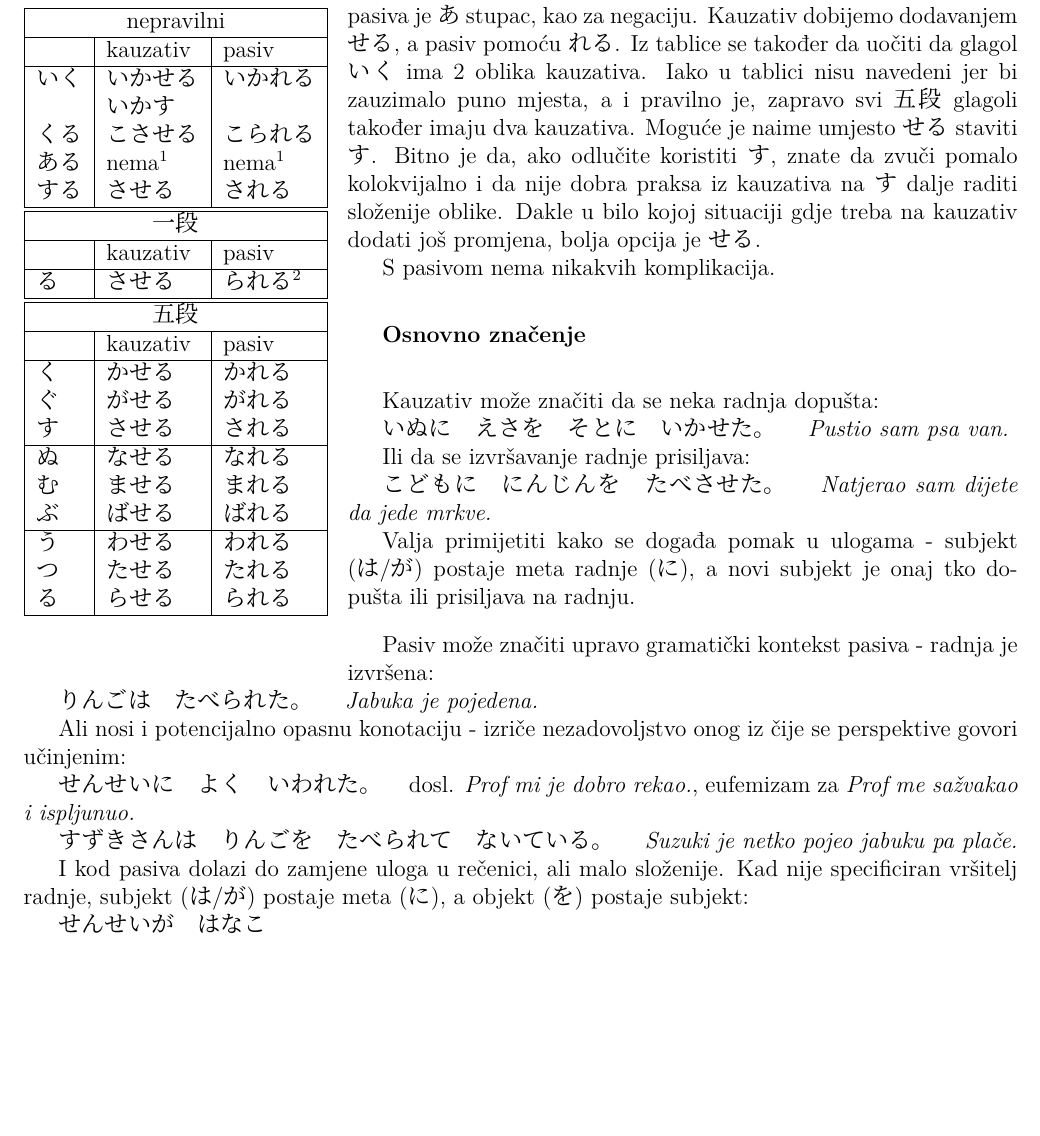
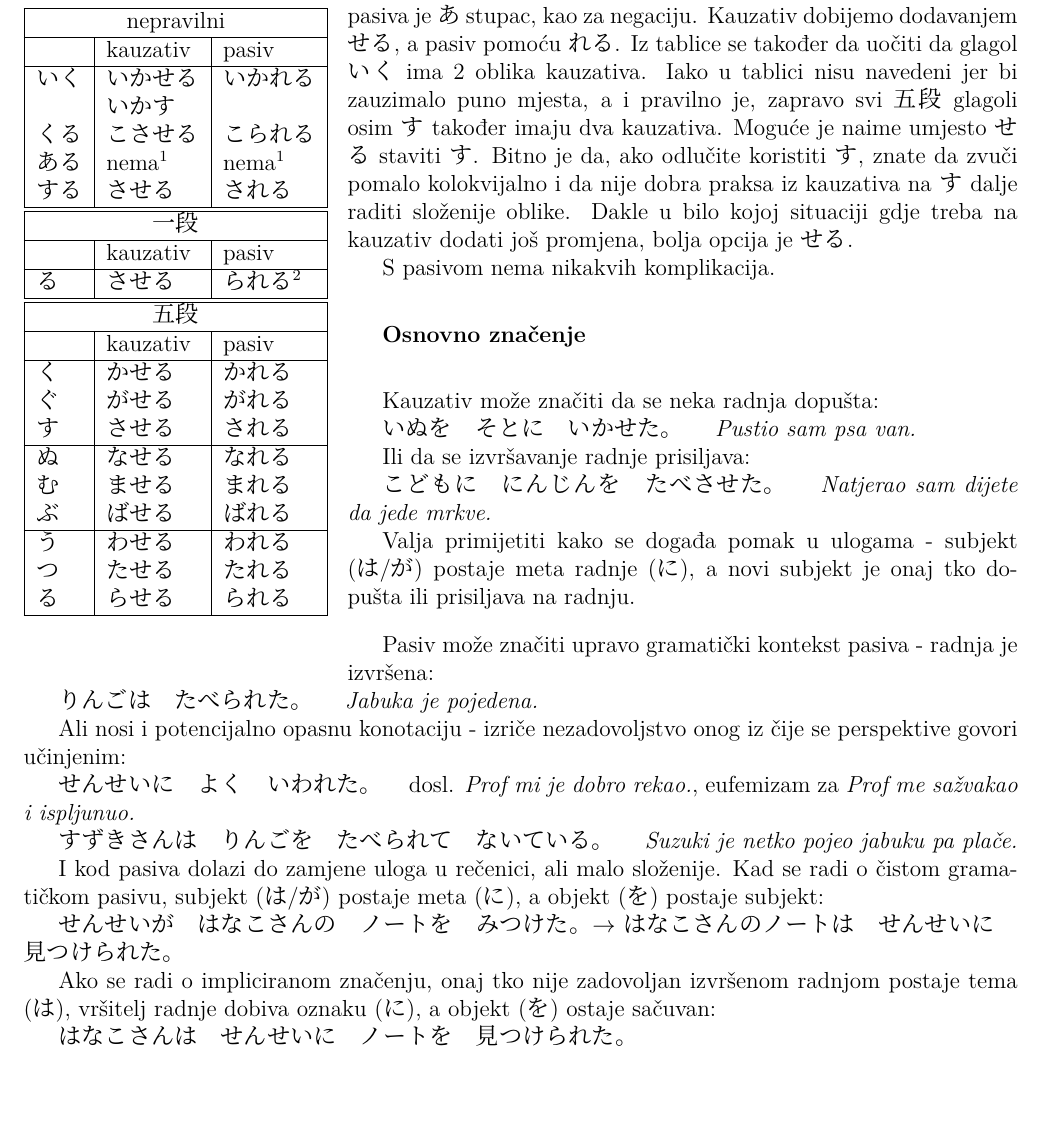
Before and after one commit to Makoto-hr-jp/makoto-japanski, a LaTeX document (radionice/napredni/radni/012_kauzativ_pasiv.tex): part of page 1 of 2, cut so that both start at the same text. Compiled offline with XeLaTeX; a missing font is replaced by an installed copy or a similar font.

Commit message:
ispravljene grozne greške u listiću, dopunjena objašnjenja

```diff
--- a/radionice/napredni/radni/012_kauzativ_pasiv.tex
+++ b/radionice/napredni/radni/012_kauzativ_pasiv.tex
@@ -72,7 +72,7 @@
 	\end{tabular}
 \end{wraptable}
 
-	Kako se da uočiti iz tablice desno, osnova tvorbe kauzativa i pasiva je あ stupac, kao za negaciju. Kauzativ dobijemo dodavanjem せる, a pasiv pomoću れる. Iz tablice se također da uočiti da glagol いく ima 2 oblika kauzativa. Iako u tablici nisu navedeni jer bi zauzimalo puno mjesta, a i pravilno je, zapravo svi 五段 glagoli također imaju dva kauzativa. Moguće je naime umjesto せる staviti す. Bitno je da, ako odlučite koristiti す, znate da zvuči pomalo kolokvijalno i da nije dobra praksa iz kauzativa na す dalje raditi složenije oblike. Dakle u bilo kojoj situaciji gdje treba na kauzativ dodati još promjena, bolja opcija je せる.
+	Kako se da uočiti iz tablice desno, osnova tvorbe kauzativa i pasiva je あ stupac, kao za negaciju. Kauzativ dobijemo dodavanjem せる, a pasiv pomoću れる. Iz tablice se također da uočiti da glagol いく ima 2 oblika kauzativa. Iako u tablici nisu navedeni jer bi zauzimalo puno mjesta, a i pravilno je, zapravo svi 五段 glagoli osim す također imaju dva kauzativa. Moguće je naime umjesto せる staviti す. Bitno je da, ako odlučite koristiti す, znate da zvuči pomalo kolokvijalno i da nije dobra praksa iz kauzativa na す dalje raditi složenije oblike. Dakle u bilo kojoj situaciji gdje treba na kauzativ dodati još promjena, bolja opcija je せる.
 
 	S pasivom nema nikakvih komplikacija.
 
@@ -82,7 +82,7 @@
 
 	Kauzativ može značiti da se neka radnja dopušta:
 
-	いぬに　えさを　そとに　いかせた。　\textit{Pustio sam psa van.}
+	いぬを　そとに　いかせた。　\textit{Pustio sam psa van.}
 
 	Ili da se izvršavanje radnje prisiljava:
 
@@ -102,9 +102,13 @@
 
 	すずきさんは　りんごを　たべられて　ないている。　\textit{Suzuki je netko pojeo jabuku pa plače.}
 
-	I kod pasiva dolazi do zamjene uloga u rečenici, ali malo složenije. Kad nije specificiran vršitelj radnje, subjekt (は/が) postaje meta (に), a objekt (を) postaje subjekt:
+	I kod pasiva dolazi do zamjene uloga u rečenici, ali malo složenije. Kad se radi o čistom gramatičkom pasivu, subjekt (は/が) postaje meta (に), a objekt (を) postaje subjekt:
 
-	せんせいが　はなこ
+	せんせいが　はなこさんの　ノートを　みつけた。$\rightarrow$ はなこさんのノートは　せんせいに　見つけられた。
+
+	Ako se radi o impliciranom značenju, onaj tko nije zadovoljan izvršenom radnjom postaje tema (は), vršitelj radnje dobiva oznaku (に), a objekt (を) ostaje sačuvan:
+
+	はなこさんは　せんせいに　ノートを　見つけられた。
 
 	\footnotetext[1]{Ne možemo baš dopustiti nečemu ili natjerati nešto da biva, a bivanje je samo po sebi dosta pasivna aktivnost.}
 	\footnotetext[2]{Ne pomiješati s potencijalom - \textit{potencijalno} opasno! HA ha.}
```
